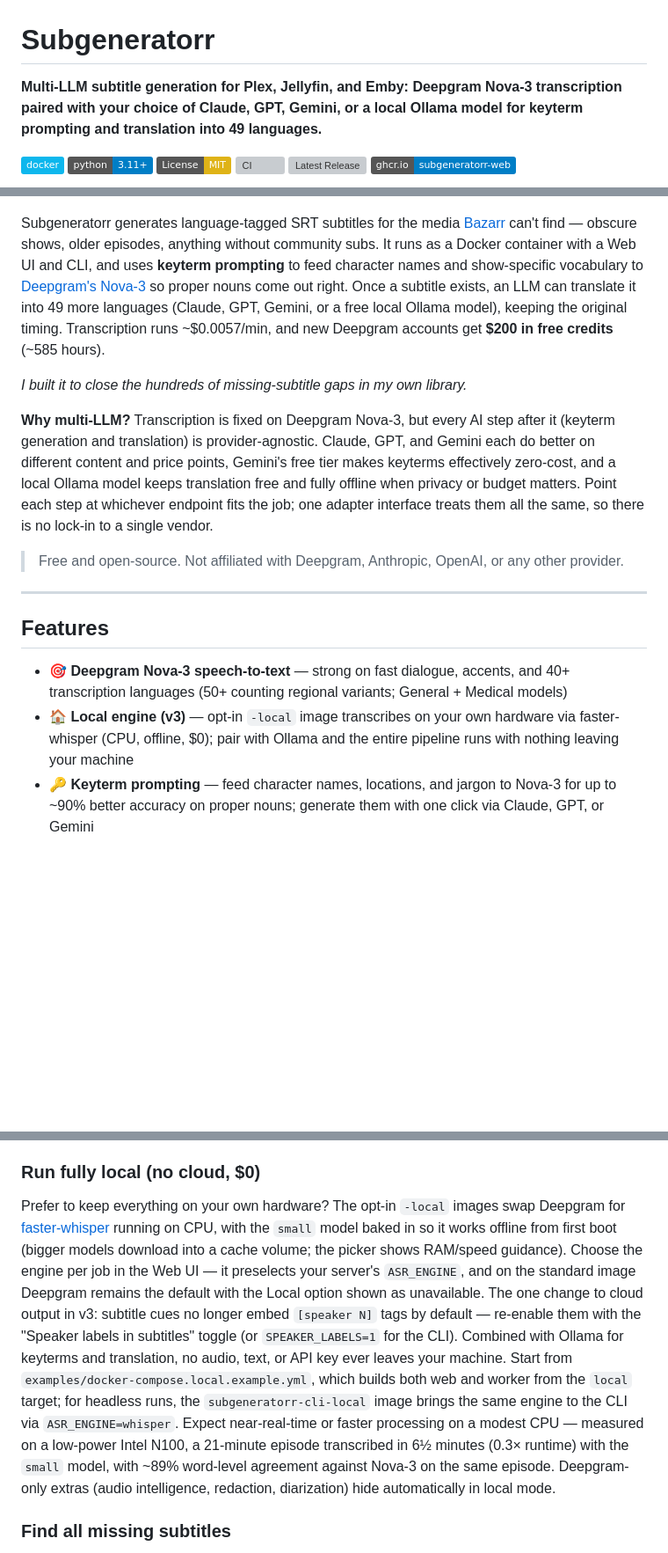
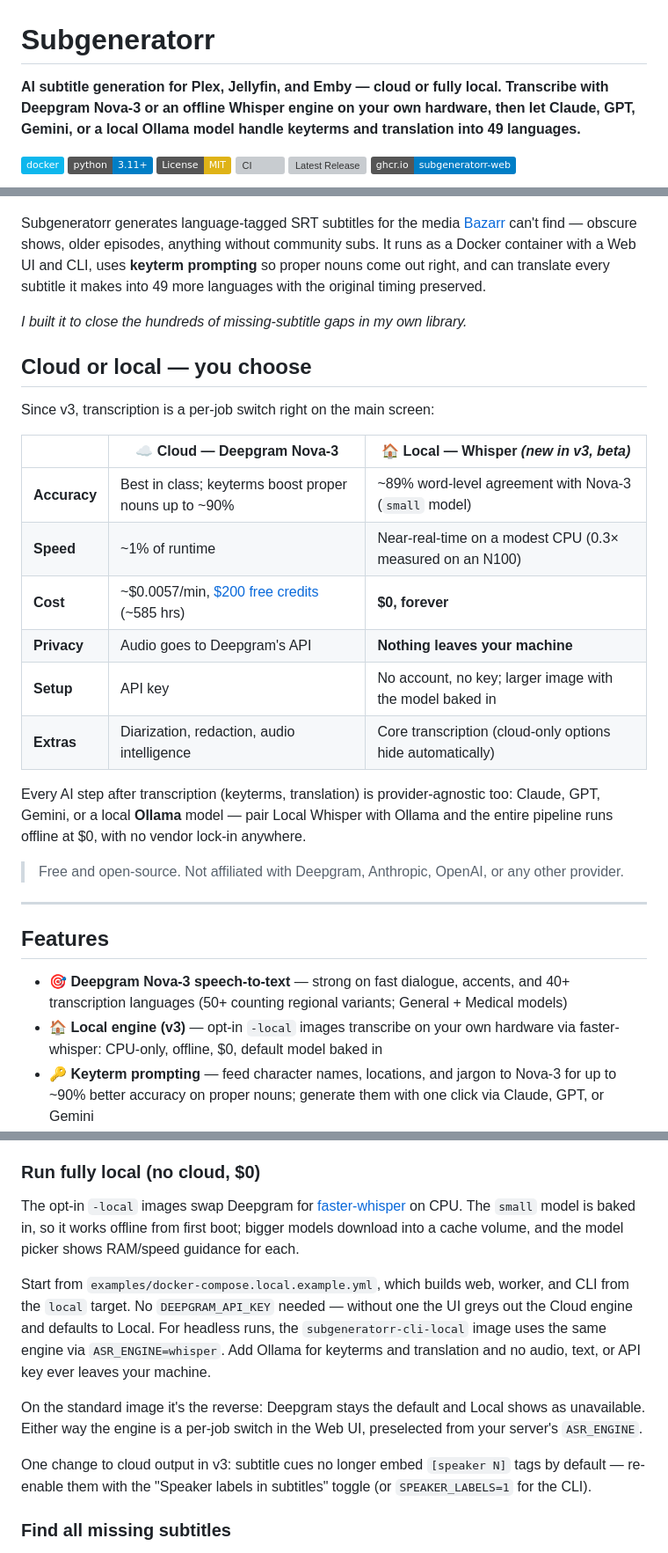
Before and after one commit to tylerbcrawford/subgeneratorr, a Markdown page: README.md, 3 parts joined by grey strips. Shown at 88% size. Rendered like a GitHub page; badges without logos; blank space fills up the shorter version; grey boxes are pictures that could not be loaded.

Commit message:
docs(readme): lead with the cloud-vs-local choice
- hero + intro rewritten around the v3 engine switch
- 'Why multi-LLM?' paragraph (claimed transcription was fixed on
  Deepgram — no longer true) replaced with a cloud/local comparison
  table; provider-agnostic point kept to one sentence
- 'Run fully local' wall of text split into short paragraphs; perf
  numbers live in the table now
- FAQ: 'which engine should I pick' entry

```diff
--- a/README.md
+++ b/README.md
@@ -1,6 +1,6 @@
 # Subgeneratorr
 
-**Multi-LLM subtitle generation for Plex, Jellyfin, and Emby: Deepgram Nova-3 transcription paired with your choice of Claude, GPT, Gemini, or a local Ollama model for keyterm prompting and translation into 49 languages.**
+**AI subtitle generation for Plex, Jellyfin, and Emby — cloud or fully local. Transcribe with Deepgram Nova-3 or an offline Whisper engine on your own hardware, then let Claude, GPT, Gemini, or a local Ollama model handle keyterms and translation into 49 languages.**
 
 [![Docker](https://img.shields.io/badge/docker-%230db7ed.svg?style=flat&logo=docker&logoColor=white)](https://www.docker.com/)
 [![Python](https://img.shields.io/badge/python-3.11+-blue.svg)](https://www.python.org/)
@@ -13,11 +13,24 @@
   <img src="docs/demo/preview.gif" width="820" alt="Subgeneratorr workflow: browse the library, scan for missing subtitles, generate keyterms, and transcribe with Deepgram Nova-3">
 </p>
 
-Subgeneratorr generates language-tagged SRT subtitles for the media [Bazarr](https://www.bazarr.media/) can't find — obscure shows, older episodes, anything without community subs. It runs as a Docker container with a Web UI and CLI, and uses **keyterm prompting** to feed character names and show-specific vocabulary to [Deepgram's Nova-3](https://deepgram.com/learn/nova-3-speech-to-ai) so proper nouns come out right. Once a subtitle exists, an LLM can translate it into 49 more languages (Claude, GPT, Gemini, or a free local Ollama model), keeping the original timing. Transcription runs ~$0.0057/min, and new Deepgram accounts get **$200 in free credits** (~585 hours).
+Subgeneratorr generates language-tagged SRT subtitles for the media [Bazarr](https://www.bazarr.media/) can't find — obscure shows, older episodes, anything without community subs. It runs as a Docker container with a Web UI and CLI, uses **keyterm prompting** so proper nouns come out right, and can translate every subtitle it makes into 49 more languages with the original timing preserved.
 
 *I built it to close the hundreds of missing-subtitle gaps in my own library.*
 
-**Why multi-LLM?** Transcription is fixed on Deepgram Nova-3, but every AI step after it (keyterm generation and translation) is provider-agnostic. Claude, GPT, and Gemini each do better on different content and price points, Gemini's free tier makes keyterms effectively zero-cost, and a local Ollama model keeps translation free and fully offline when privacy or budget matters. Point each step at whichever endpoint fits the job; one adapter interface treats them all the same, so there is no lock-in to a single vendor.
+## Cloud or local — you choose
+
+Since v3, transcription is a per-job switch right on the main screen:
+
+| | ☁️ **Cloud** — Deepgram Nova-3 | 🏠 **Local** — Whisper *(new in v3, beta)* |
+|---|---|---|
+| **Accuracy** | Best in class; keyterms boost proper nouns up to ~90% | ~89% word-level agreement with Nova-3 (`small` model) |
+| **Speed** | ~1% of runtime | Near-real-time on a modest CPU (0.3× measured on an N100) |
+| **Cost** | ~$0.0057/min, [$200 free credits](https://console.deepgram.com/) (~585 hrs) | **$0, forever** |
+| **Privacy** | Audio goes to Deepgram's API | **Nothing leaves your machine** |
+| **Setup** | API key | No account, no key; larger image with the model baked in |
+| **Extras** | Diarization, redaction, audio intelligence | Core transcription (cloud-only options hide automatically) |
+
+Every AI step after transcription (keyterms, translation) is provider-agnostic too: Claude, GPT, Gemini, or a local **Ollama** model — pair Local Whisper with Ollama and the entire pipeline runs offline at $0, with no vendor lock-in anywhere.
 
 > Free and open-source. Not affiliated with Deepgram, Anthropic, OpenAI, or any other provider.
 
@@ -26,7 +39,7 @@ Subgeneratorr generates language-tagged SRT subtitles for the media [Bazarr](htt
 ## Features
 
 - 🎯 **Deepgram Nova-3 speech-to-text** — strong on fast dialogue, accents, and 40+ transcription languages (50+ counting regional variants; General + Medical models)
-- 🏠 **Local engine (v3)** — opt-in `-local` image transcribes on your own hardware via faster-whisper (CPU, offline, $0); pair with Ollama and the entire pipeline runs with nothing leaving your machine
+- 🏠 **Local engine (v3)** — opt-in `-local` images transcribe on your own hardware via faster-whisper: CPU-only, offline, $0, default model baked in
 - 🔑 **Keyterm prompting** — feed character names, locations, and jargon to Nova-3 for up to ~90% better accuracy on proper nouns; generate them with one click via Claude, GPT, or Gemini
 - 🌐 **Subtitle translation into 49 languages** — turn one transcription into many: an LLM translates the generated SRT with timing preserved and writes tagged sidecars Plex, Jellyfin, and Emby pick up; use Claude, GPT, Gemini, or a local **Ollama** model for free offline translation
 - 🔍 **Library-wide scan** — find every file missing subtitles across your whole library, grouped by folder, with CSV export
@@ -117,7 +130,13 @@ Open the **Translate** panel in the Web UI, pick your target languages, and choo
 
 ### Run fully local (no cloud, $0)
 
-Prefer to keep everything on your own hardware? The opt-in `-local` images swap Deepgram for [faster-whisper](https://github.com/SYSTRAN/faster-whisper) running on CPU, with the `small` model baked in so it works offline from first boot (bigger models download into a cache volume; the picker shows RAM/speed guidance). Choose the engine per job in the Web UI — it preselects your server's `ASR_ENGINE`, and on the standard image Deepgram remains the default with the Local option shown as unavailable. The one change to cloud output in v3: subtitle cues no longer embed `[speaker N]` tags by default — re-enable them with the "Speaker labels in subtitles" toggle (or `SPEAKER_LABELS=1` for the CLI). Combined with Ollama for keyterms and translation, no audio, text, or API key ever leaves your machine. Start from `examples/docker-compose.local.example.yml`, which builds both web and worker from the `local` target; for headless runs, the `subgeneratorr-cli-local` image brings the same engine to the CLI via `ASR_ENGINE=whisper`. Expect near-real-time or faster processing on a modest CPU — measured on a low-power Intel N100, a 21-minute episode transcribed in 6½ minutes (0.3× runtime) with the `small` model, with ~89% word-level agreement against Nova-3 on the same episode. Deepgram-only extras (audio intelligence, redaction, diarization) hide automatically in local mode.
+The opt-in `-local` images swap Deepgram for [faster-whisper](https://github.com/SYSTRAN/faster-whisper) on CPU. The `small` model is baked in, so it works offline from first boot; bigger models download into a cache volume, and the model picker shows RAM/speed guidance for each.
+
+Start from `examples/docker-compose.local.example.yml`, which builds web, worker, and CLI from the `local` target. No `DEEPGRAM_API_KEY` needed — without one the UI greys out the Cloud engine and defaults to Local. For headless runs, the `subgeneratorr-cli-local` image uses the same engine via `ASR_ENGINE=whisper`. Add Ollama for keyterms and translation and no audio, text, or API key ever leaves your machine.
+
+On the standard image it's the reverse: Deepgram stays the default and Local shows as unavailable. Either way the engine is a per-job switch in the Web UI, preselected from your server's `ASR_ENGINE`.
+
+One change to cloud output in v3: subtitle cues no longer embed `[speaker N]` tags by default — re-enable them with the "Speaker labels in subtitles" toggle (or `SPEAKER_LABELS=1` for the CLI).
 
 ### Find all missing subtitles
 
```
Also changed, not shown: other parts of README.md (+3 -0 lines).
